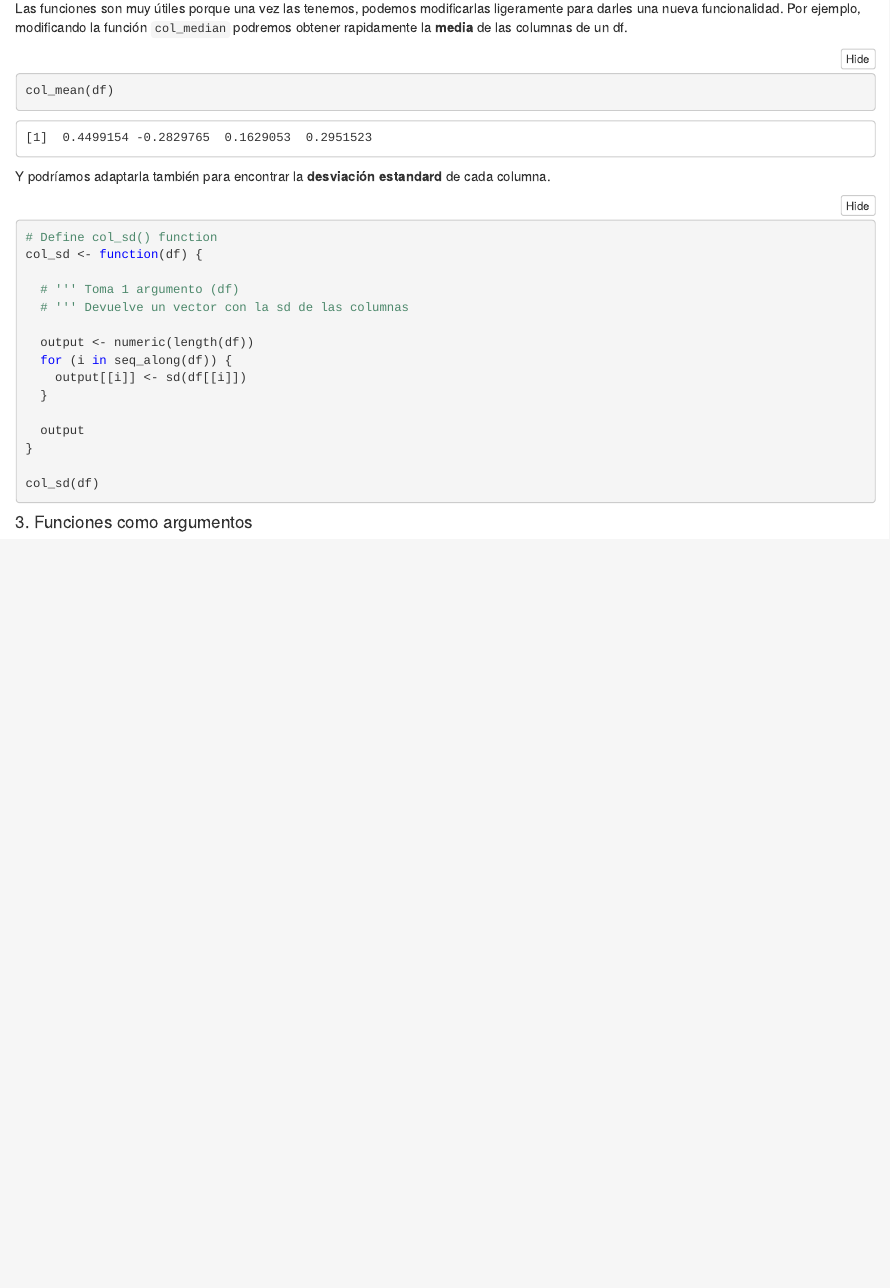
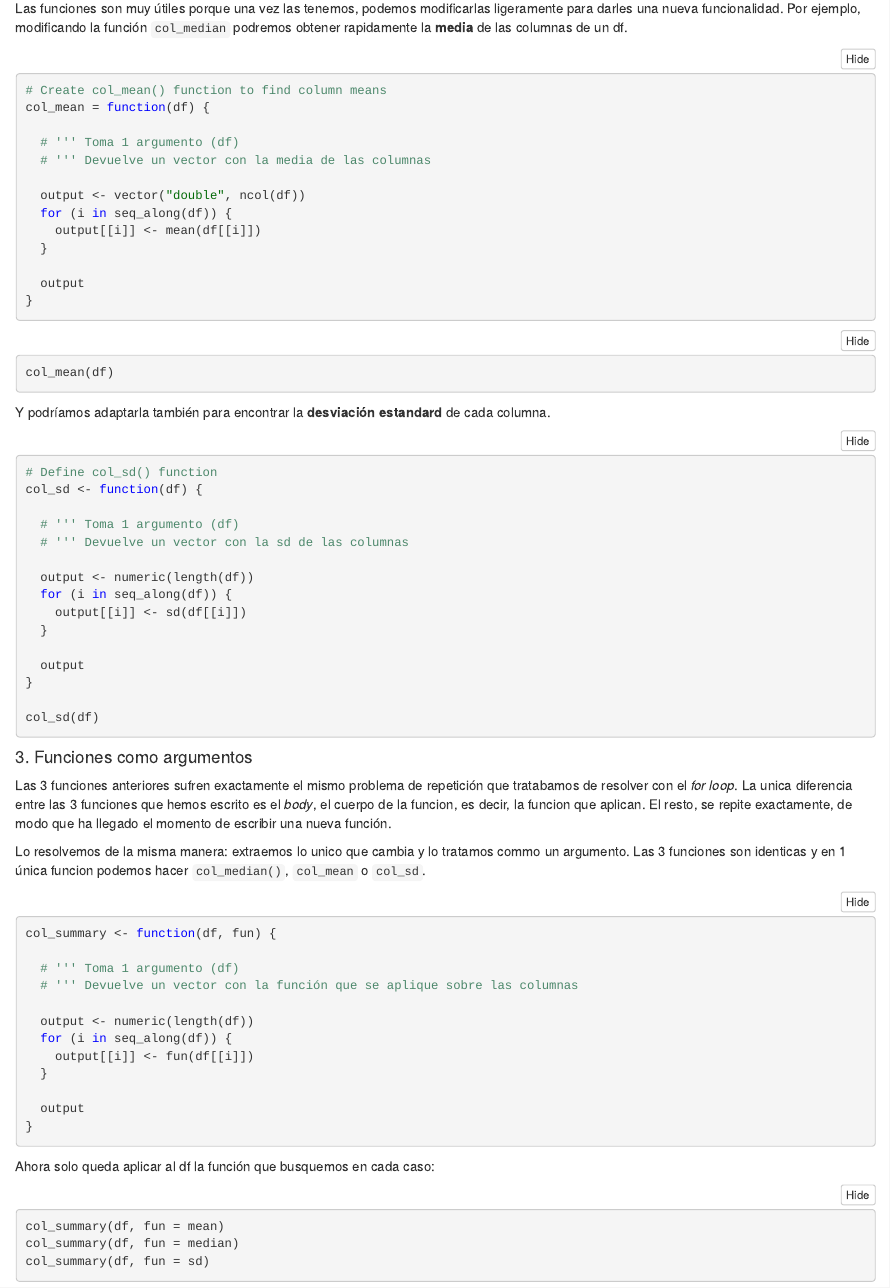
Before and after one commit to jdieramon/CursoAnalisisDatos, an R Markdown document (funciones.Rmd): the page in a window 1100 px wide, from 1660 px down. The pictures show the output file funciones.nb.html that the author committed with the source, opened offline.

Commit message:
Add files via upload

````diff
--- a/funciones.Rmd
+++ b/funciones.Rmd
@@ -121,3 +123,31 @@ col_sd(df)
 ```
 
 #### 3. Funciones como argumentos
+Las 3 funciones anteriores sufren exactamente el mismo problema de repetición
+que tratabamos de resolver con el *for loop*. La unica diferencia entre las 3 funciones que hemos escrito es el *body*, el cuerpo de la funcion, es decir, la funcion que aplican. El resto, se repite exactamente, de modo que ha llegado el momento de escribir una nueva función.
+
+
+
+Lo resolvemos de la misma manera: extraemos lo unico que cambia y lo tratamos commo un argumento. Las 3 funciones son identicas y en 1 única funcion podemos hacer `col_median()`, `col_mean` o `col_sd`.
+
+```{r}
+col_summary <- function(df, fun) {
+
+  # ''' Toma 1 argumento (df)
+  # ''' Devuelve un vector con la función que se aplique sobre las columnas
+
+  output <- numeric(length(df))
+  for (i in seq_along(df)) {
+    output[[i]] <- fun(df[[i]])
+  }
+
+  output
+}
+```
+
+Ahora solo queda aplicar al df la función que busquemos en cada caso:
+```{r}
+col_summary(df, fun = mean)
+col_summary(df, fun = median)
+col_summary(df, fun = sd)
+```
````
Also changed, not shown: funciones.nb.html, funciones.Rmd (2 more changed lines).
